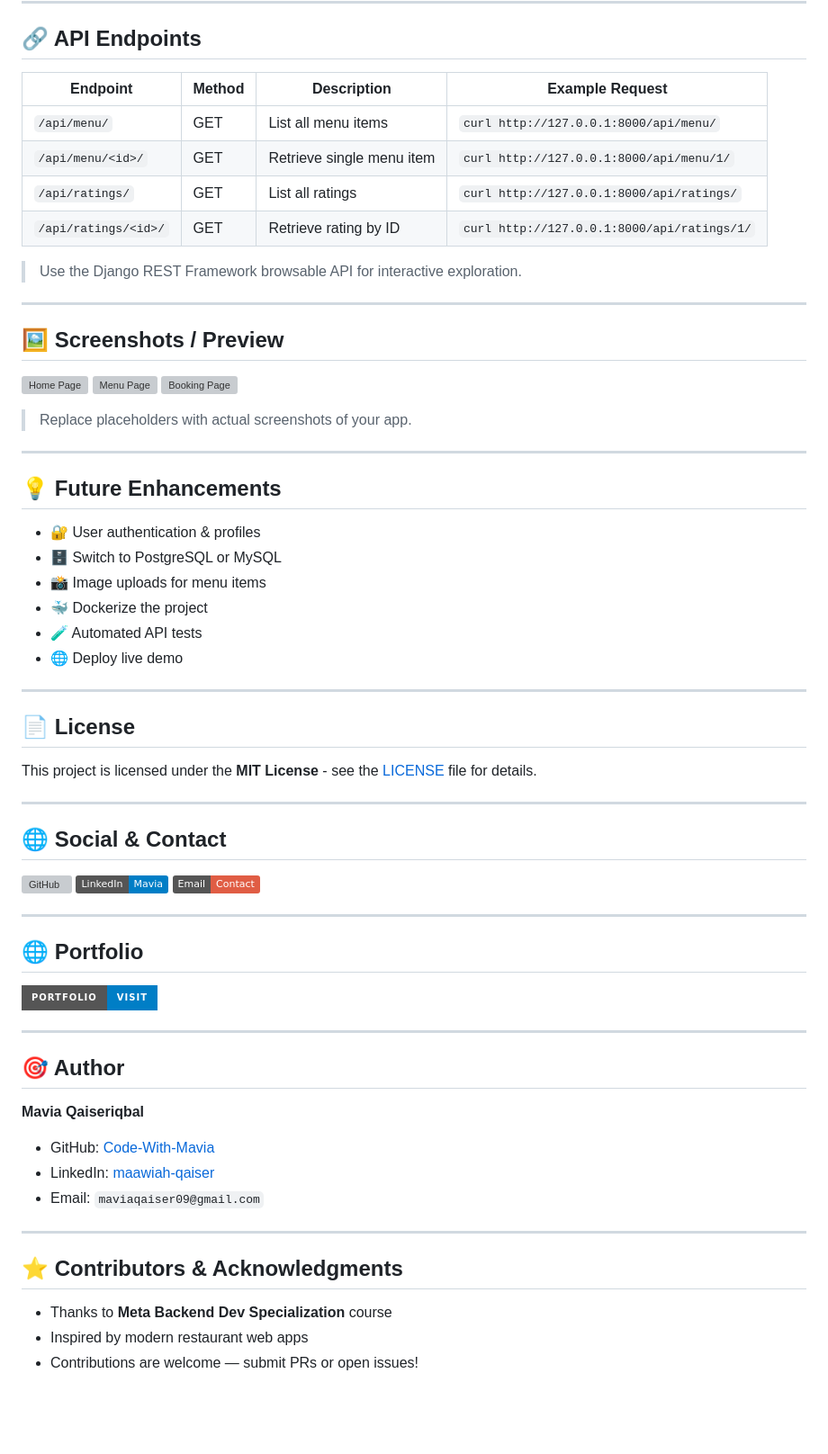
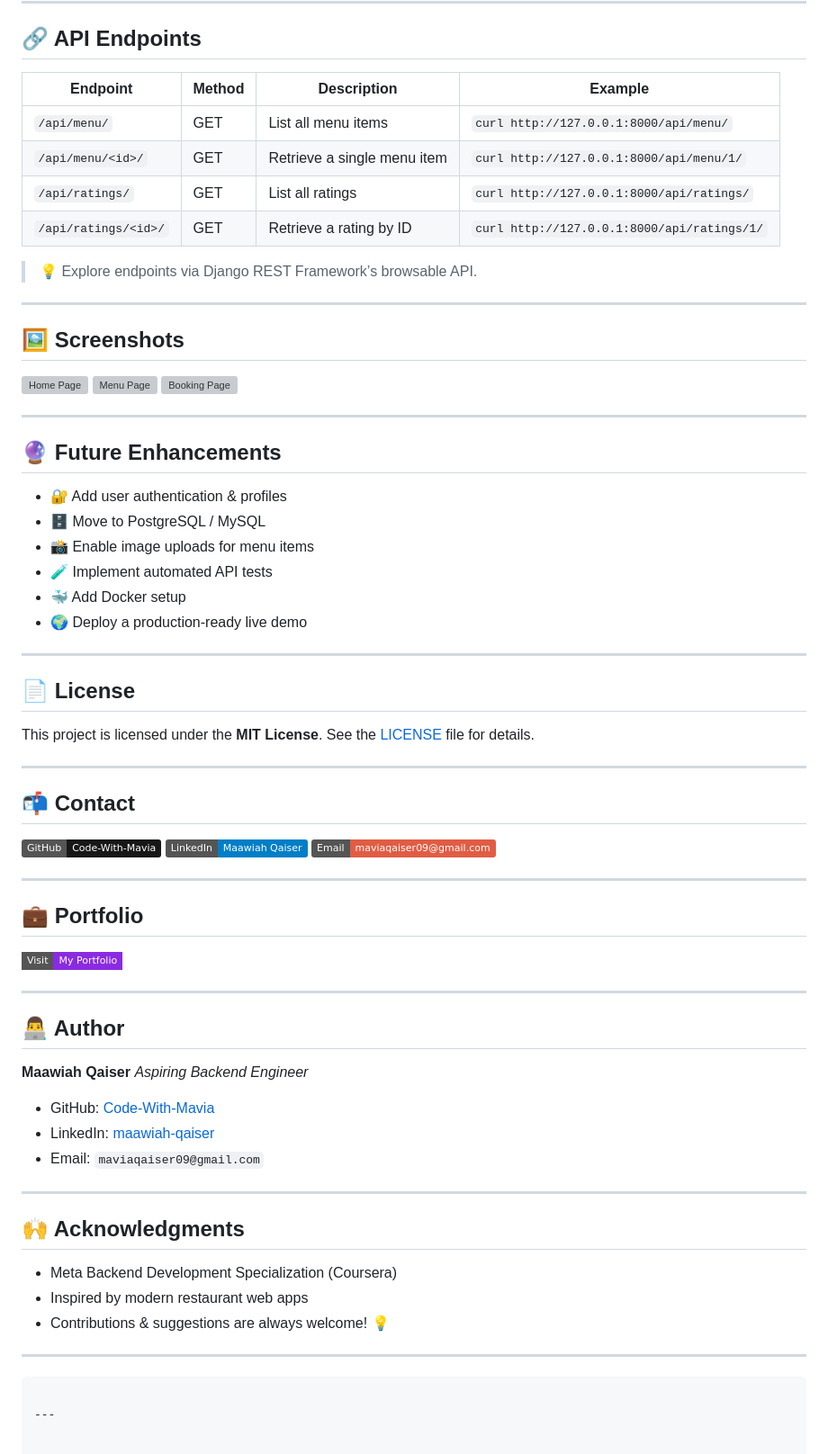
Before and after one commit to Code-With-Mavia/LittleLemon, a Markdown page: README.md, the part around the change printed below. Shown: that part at 90% size. Rendered like a GitHub page; badges without logos; blank space fills up the shorter version; grey boxes are pictures that could not be loaded.

````diff
--- a/README.md
+++ b/README.md
@@ -120,61 +124,61 @@ python manage.py runserver
 
 ## 🔗 API Endpoints
 
-| Endpoint             | Method | Description               | Example Request                             |
-| -------------------- | ------ | ------------------------- | ------------------------------------------- |
-| `/api/menu/`         | GET    | List all menu items       | `curl http://127.0.0.1:8000/api/menu/`      |
-| `/api/menu/<id>/`    | GET    | Retrieve single menu item | `curl http://127.0.0.1:8000/api/menu/1/`    |
-| `/api/ratings/`      | GET    | List all ratings          | `curl http://127.0.0.1:8000/api/ratings/`   |
-| `/api/ratings/<id>/` | GET    | Retrieve rating by ID     | `curl http://127.0.0.1:8000/api/ratings/1/` |
+| Endpoint             | Method | Description                 | Example                                     |
+| -------------------- | ------ | --------------------------- | ------------------------------------------- |
+| `/api/menu/`         | GET    | List all menu items         | `curl http://127.0.0.1:8000/api/menu/`      |
+| `/api/menu/<id>/`    | GET    | Retrieve a single menu item | `curl http://127.0.0.1:8000/api/menu/1/`    |
+| `/api/ratings/`      | GET    | List all ratings            | `curl http://127.0.0.1:8000/api/ratings/`   |
+| `/api/ratings/<id>/` | GET    | Retrieve a rating by ID     | `curl http://127.0.0.1:8000/api/ratings/1/` |
 
-> Use the Django REST Framework browsable API for interactive exploration.
+> 💡 Explore endpoints via Django REST Framework’s browsable API.
 
 ---
 
-## 🖼️ Screenshots / Preview
+## 🖼️ Screenshots
 
 ![Home Page](https://via.placeholder.com/800x400.png?text=LittleLemon+Home+Page)
 ![Menu Page](https://via.placeholder.com/800x400.png?text=Menu+Page)
 ![Booking Page](https://via.placeholder.com/800x400.png?text=Booking+Page)
 
-> Replace placeholders with actual screenshots of your app.
-
 ---
 
-## 💡 Future Enhancements
+## 🔮 Future Enhancements
 
-* 🔐 User authentication & profiles
-* 🗄️ Switch to PostgreSQL or MySQL
-* 📸 Image uploads for menu items
-* 🐳 Dockerize the project
-* 🧪 Automated API tests
-* 🌐 Deploy live demo
+* 🔐 Add user authentication & profiles
+* 🗄️ Move to PostgreSQL / MySQL
+* 📸 Enable image uploads for menu items
+* 🧪 Implement automated API tests
+* 🐳 Add Docker setup
+* 🌍 Deploy a production-ready live demo
 
 ---
 
 ## 📄 License
 
-This project is licensed under the **MIT License** - see the [LICENSE](LICENSE) file for details.
+This project is licensed under the **MIT License**.
+See the [LICENSE](LICENSE) file for details.
 
 ---
 
-## 🌐 Social & Contact
+## 📬 Contact
 
-[![GitHub](https://img.shields.io/badge/GitHub-Code-With-Mavia-181717?logo=github\&logoColor=white)](https://github.com/Code-With-Mavia)
-[![LinkedIn](https://img.shields.io/badge/LinkedIn-Mavia-blue?logo=linkedin\&logoColor=white)](https://www.linkedin.com/in/maawiah-qaiser-10793722b/)
-[![Email](https://img.shields.io/badge/Email-Contact-red?logo=gmail\&logoColor=white)](mailto:maviaqaiser09@gmail.com)
+[![GitHub](https://img.shields.io/badge/GitHub-Code--With--Mavia-181717?logo=github\&logoColor=white)](https://github.com/Code-With-Mavia)
+[![LinkedIn](https://img.shields.io/badge/LinkedIn-Maawiah%20Qaiser-blue?logo=linkedin\&logoColor=white)](https://www.linkedin.com/in/maawiah-qaiser-10793722b/)
+[![Email](https://img.shields.io/badge/Email-maviaqaiser09%40gmail.com-red?logo=gmail\&logoColor=white)](mailto:maviaqaiser09@gmail.com)
 
 ---
 
-## 🌐 Portfolio
+## 💼 Portfolio
 
-[![Portfolio](https://img.shields.io/badge/Portfolio-Visit-blue?style=for-the-badge)](https://portfolio-taupe-one-51.vercel.app/)
+[![Portfolio](https://img.shields.io/badge/Visit-My%20Portfolio-blueviolet?style=flat-square)](https://portfolio-taupe-one-51.vercel.app/)
 
 ---
 
-## 🎯 Author
+## 👨‍💻 Author
 
-**Mavia Qaiseriqbal**
+**Maawiah Qaiser**
+*Aspiring Backend Engineer*
 
 * GitHub: [Code-With-Mavia](https://github.com/Code-With-Mavia)
 * LinkedIn: [maawiah-qaiser](https://www.linkedin.com/in/maawiah-qaiser-10793722b/)
@@ -182,8 +186,14 @@ This project is licensed under the **MIT License** - see the [LICENSE](LICENSE)
 
 ---
 
-## ⭐ Contributors & Acknowledgments
+## 🙌 Acknowledgments
 
-* Thanks to **Meta Backend Dev Specialization** course
+* Meta Backend Development Specialization (Coursera)
 * Inspired by modern restaurant web apps
-* Contributions are welcome — submit PRs or open issues!
+* Contributions & suggestions are always welcome! 💡
+
+---
+
+```
+
+---
````
Also changed, not shown: other parts of README.md (+51 -47 lines).
